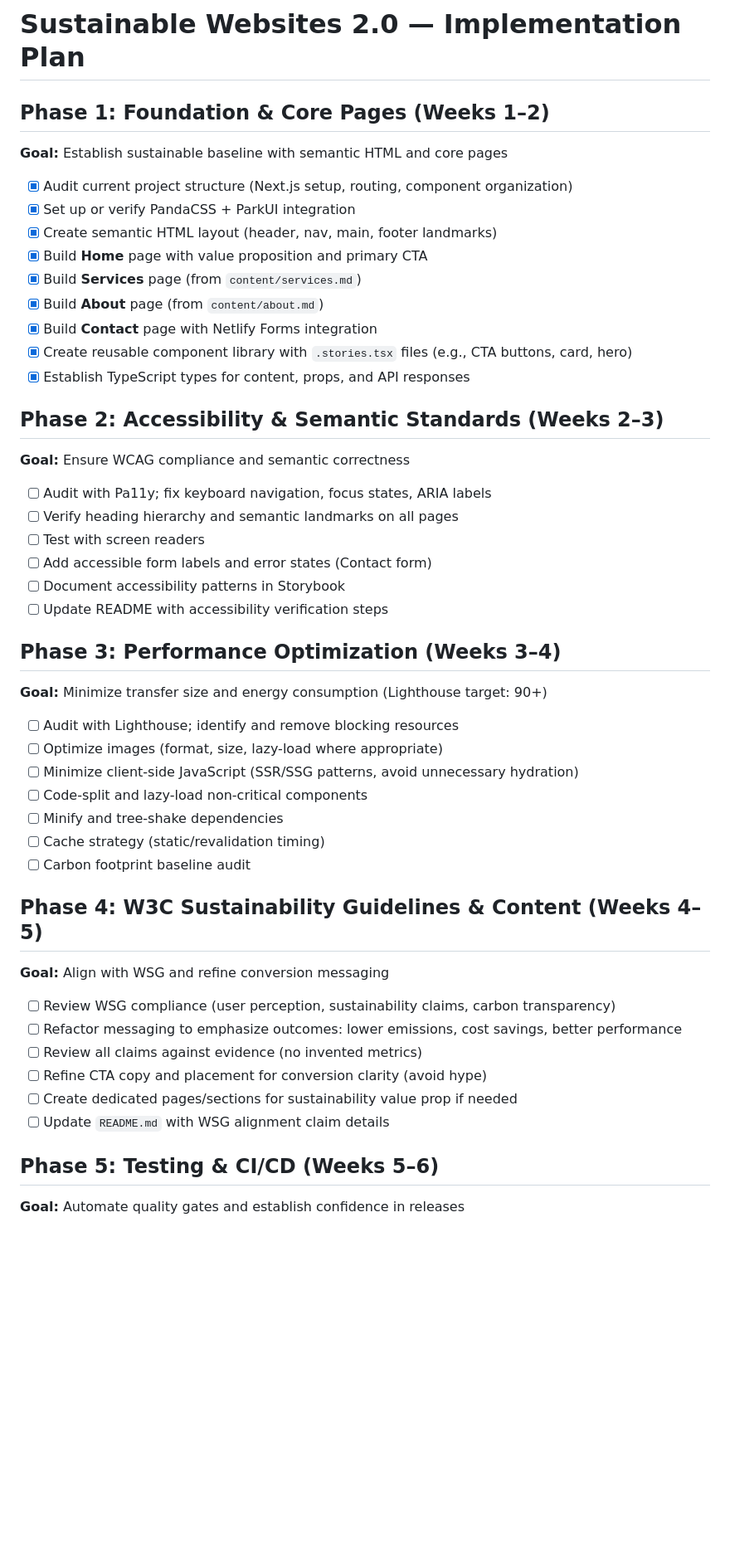
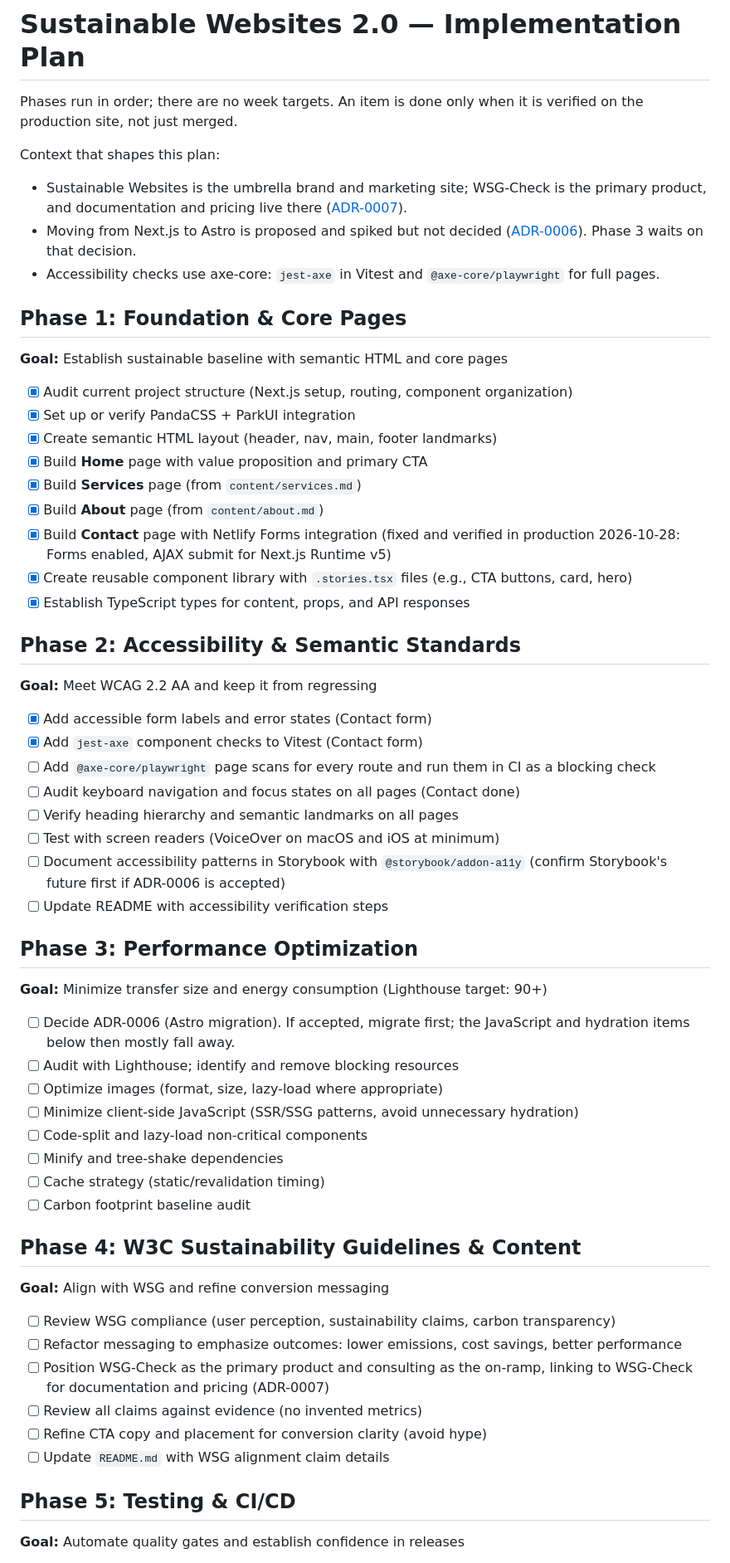
Before and after one commit to ivanoats/sustainablewebsites2, a Markdown page: implementation-plan.md, the part around one of its changes. Shown at 83% size. GitHub-like rendering; blank space fills up the shorter version.

Commit message:
docs(plan): bring implementation plan in line with current state
- Switch accessibility tooling from Pa11y to axe-core (jest-axe, axe Playwright).
- Gate Phase 3 on the ADR-0006 Astro decision.
- Reflect ADR-0007: WSG-Check is the primary product.
- Check off Vitest, CI, and the contact form accessibility work.
- Drop expired week targets; require verification in production.

Co-Authored-By: Claude Opus 5.5 <noreply@anthropic.com>

```diff
--- a/implementation-plan.md
+++ b/implementation-plan.md
@@ -1,6 +1,20 @@
 # Sustainable Websites 2.0 — Implementation Plan
 
-## Phase 1: Foundation & Core Pages (Weeks 1–2)
+Phases run in order; there are no week targets. An item is done only when it is
+verified on the production site, not just merged.
+
+Context that shapes this plan:
+
+- Sustainable Websites is the umbrella brand and marketing site; WSG-Check is
+  the primary product, and documentation and pricing live there
+  ([ADR-0007](docs/adr/0007-umbrella-brand-and-primary-product.md)).
+- Moving from Next.js to Astro is proposed and spiked but not decided
+  ([ADR-0006](docs/adr/0006-evaluate-astro-framework.md)). Phase 3 waits on
+  that decision.
+- Accessibility checks use axe-core: `jest-axe` in Vitest and
+  `@axe-core/playwright` for full pages.
+
+## Phase 1: Foundation & Core Pages
 
 **Goal:** Establish sustainable baseline with semantic HTML and core pages
 
@@ -11,26 +25,34 @@
 - [x] Build **Home** page with value proposition and primary CTA
 - [x] Build **Services** page (from `content/services.md`)
 - [x] Build **About** page (from `content/about.md`)
-- [x] Build **Contact** page with Netlify Forms integration
+- [x] Build **Contact** page with Netlify Forms integration (fixed and verified
+      in production 2026-10-28: Forms enabled, AJAX submit for Next.js
+      Runtime v5)
 - [x] Create reusable component library with `.stories.tsx` files (e.g., CTA
       buttons, card, hero)
 - [x] Establish TypeScript types for content, props, and API responses
 
-## Phase 2: Accessibility & Semantic Standards (Weeks 2–3)
+## Phase 2: Accessibility & Semantic Standards
 
-**Goal:** Ensure WCAG compliance and semantic correctness
+**Goal:** Meet WCAG 2.2 AA and keep it from regressing
 
-- [ ] Audit with Pa11y; fix keyboard navigation, focus states, ARIA labels
+- [x] Add accessible form labels and error states (Contact form)
+- [x] Add `jest-axe` component checks to Vitest (Contact form)
+- [ ] Add `@axe-core/playwright` page scans for every route and run them in CI
+      as a blocking check
+- [ ] Audit keyboard navigation and focus states on all pages (Contact done)
 - [ ] Verify heading hierarchy and semantic landmarks on all pages
-- [ ] Test with screen readers
-- [ ] Add accessible form labels and error states (Contact form)
-- [ ] Document accessibility patterns in Storybook
+- [ ] Test with screen readers (VoiceOver on macOS and iOS at minimum)
+- [ ] Document accessibility patterns in Storybook with `@storybook/addon-a11y`
+      (confirm Storybook's future first if ADR-0006 is accepted)
 - [ ] Update README with accessibility verification steps
 
-## Phase 3: Performance Optimization (Weeks 3–4)
+## Phase 3: Performance Optimization
 
 **Goal:** Minimize transfer size and energy consumption (Lighthouse target: 90+)
 
+- [ ] Decide ADR-0006 (Astro migration). If accepted, migrate first; the
+      JavaScript and hydration items below then mostly fall away.
 - [ ] Audit with Lighthouse; identify and remove blocking resources
 - [ ] Optimize images (format, size, lazy-load where appropriate)
 - [ ] Minimize client-side JavaScript (SSR/SSG patterns, avoid unnecessary
@@ -40,7 +62,7 @@
 - [ ] Cache strategy (static/revalidation timing)
 - [ ] Carbon footprint baseline audit
 
-## Phase 4: W3C Sustainability Guidelines & Content (Weeks 4–5)
+## Phase 4: W3C Sustainability Guidelines & Content
 
 **Goal:** Align with WSG and refine conversion messaging
 
@@ -48,12 +70,13 @@
       transparency)
 - [ ] Refactor messaging to emphasize outcomes: lower emissions, cost savings,
       better performance
+- [ ] Position WSG-Check as the primary product and consulting as the on-ramp,
+      linking to WSG-Check for documentation and pricing (ADR-0007)
 - [ ] Review all claims against evidence (no invented metrics)
 - [ ] Refine CTA copy and placement for conversion clarity (avoid hype)
-- [ ] Create dedicated pages/sections for sustainability value prop if needed
 - [ ] Update `README.md` with WSG alignment claim details
 
-## Phase 5: Testing & CI/CD (Weeks 5–6)
+## Phase 5: Testing & CI/CD
 
 **Goal:** Automate quality gates and establish confidence in releases
 
```
Also changed, not shown: other parts of implementation-plan.md (+14 -14 lines).
